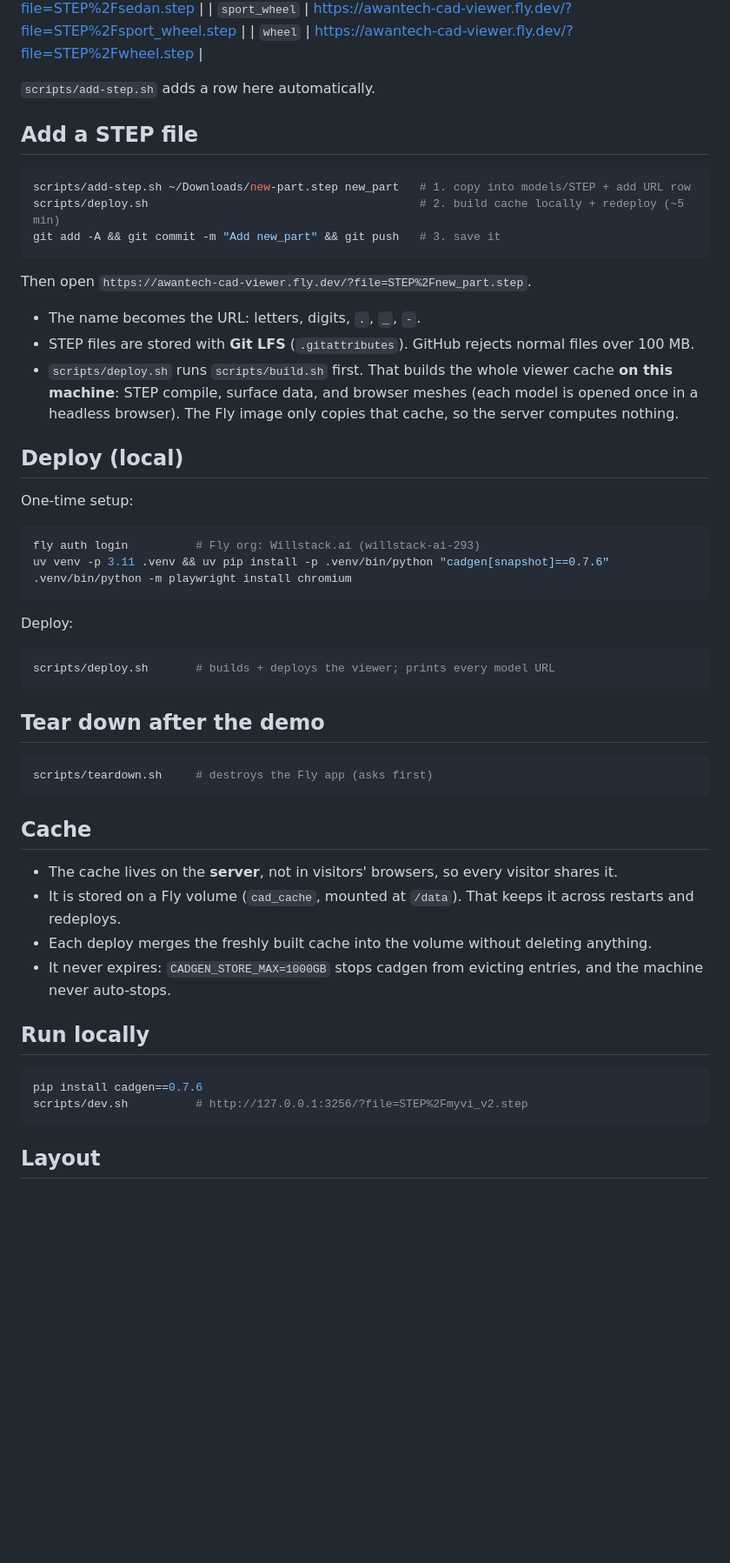
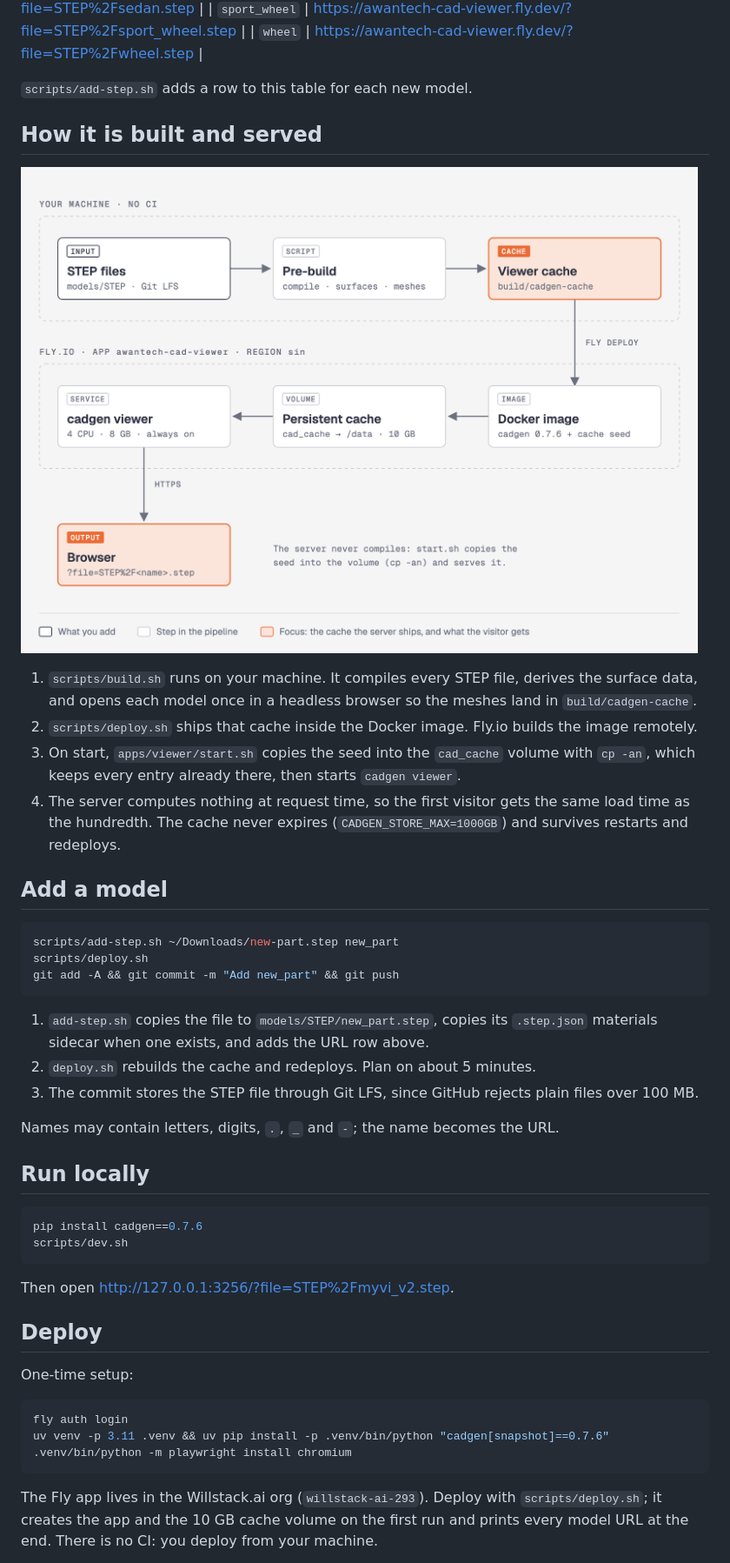
Before and after one commit to ChangWeiHong/automotive-cad-model-preview, a Markdown page: README.md, the part around one of its changes. Shown at 87% size. Drawn GitHub-style; pictures changed too: docs/pipeline.png (added); blank space fills up the shorter version.

````diff
--- a/README.md
+++ b/README.md
@@ -20,64 +39,49 @@ local viewer, e.g. `http://127.0.0.1:3256/?file=STEP%2Fmyvi_v2.step`.
 | `wheel` | https://awantech-cad-viewer.fly.dev/?file=STEP%2Fwheel.step |
 <!-- models:end -->
 
-`scripts/add-step.sh` adds a row here automatically.
+`scripts/add-step.sh` adds a row to this table for each new model.
 
-## Add a STEP file
+## How it is built and served
+
+![STEP files are pre-built on your machine into a viewer cache, shipped to Fly.io in a Docker image, merged into a persistent volume and served to the browser](docs/pipeline.png)
+
+1. `scripts/build.sh` runs on your machine. It compiles every STEP file, derives the surface data, and opens each model once in a headless browser so the meshes land in `build/cadgen-cache`.
+2. `scripts/deploy.sh` ships that cache inside the Docker image. Fly.io builds the image remotely.
+3. On start, `apps/viewer/start.sh` copies the seed into the `cad_cache` volume with `cp -an`, which keeps every entry already there, then starts `cadgen viewer`.
+4. The server computes nothing at request time, so the first visitor gets the same load time as the hundredth. The cache never expires (`CADGEN_STORE_MAX=1000GB`) and survives restarts and redeploys.
+
+## Add a model
 
 ```bash
-scripts/add-step.sh ~/Downloads/new-part.step new_part   # 1. copy into models/STEP + add URL row
-scripts/deploy.sh                                        # 2. build cache locally + redeploy (~5 min)
-git add -A && git commit -m "Add new_part" && git push   # 3. save it
+scripts/add-step.sh ~/Downloads/new-part.step new_part
+scripts/deploy.sh
+git add -A && git commit -m "Add new_part" && git push
 ```
 
-Then open `https://awantech-cad-viewer.fly.dev/?file=STEP%2Fnew_part.step`.
+1. `add-step.sh` copies the file to `models/STEP/new_part.step`, copies its `.step.json` materials sidecar when one exists, and adds the URL row above.
+2. `deploy.sh` rebuilds the cache and redeploys. Plan on about 5 minutes.
+3. The commit stores the STEP file through Git LFS, since GitHub rejects plain files over 100 MB.
 
-- The name becomes the URL: letters, digits, `.`, `_`, `-`.
-- STEP files are stored with **Git LFS** (`.gitattributes`). GitHub rejects
-  normal files over 100 MB.
-- `scripts/deploy.sh` runs `scripts/build.sh` first. That builds the whole
-  viewer cache **on this machine**: STEP compile, surface data, and browser
-  meshes (each model is opened once in a headless browser). The Fly image only
-  copies that cache, so the server computes nothing.
-
-## Deploy (local)
-
-One-time setup:
-
-```bash
-fly auth login          # Fly org: Willstack.ai (willstack-ai-293)
-uv venv -p 3.11 .venv && uv pip install -p .venv/bin/python "cadgen[snapshot]==0.7.6"
-.venv/bin/python -m playwright install chromium
-```
-
-Deploy:
-
-```bash
-scripts/deploy.sh       # builds + deploys the viewer; prints every model URL
-```
-
-## Tear down after the demo
-
-```bash
-scripts/teardown.sh     # destroys the Fly app (asks first)
-```
-
-## Cache
-
-- The cache lives on the **server**, not in visitors' browsers, so every
-  visitor shares it.
-- It is stored on a Fly volume (`cad_cache`, mounted at `/data`). That keeps
-  it across restarts and redeploys.
-- Each deploy merges the freshly built cache into the volume without deleting
-  anything.
-- It never expires: `CADGEN_STORE_MAX=1000GB` stops cadgen from evicting
-  entries, and the machine never auto-stops.
+Names may contain letters, digits, `.`, `_` and `-`; the name becomes the URL.
 
 ## Run locally
 
 ```bash
 pip install cadgen==0.7.6
-scripts/dev.sh          # http://127.0.0.1:3256/?file=STEP%2Fmyvi_v2.step
+scripts/dev.sh
 ```
 
-## Layout
+Then open http://127.0.0.1:3256/?file=STEP%2Fmyvi_v2.step.
+
+## Deploy
+
+One-time setup:
+
+```bash
+fly auth login
+uv venv -p 3.11 .venv && uv pip install -p .venv/bin/python "cadgen[snapshot]==0.7.6"
+.venv/bin/python -m playwright install chromium
+```
+
+The Fly app lives in the Willstack.ai org (`willstack-ai-293`). Deploy with `scripts/deploy.sh`; it creates the app and the 10 GB cache volume on the first run and prints every model URL at the end. There is no CI: you deploy from your machine.
+
````
Also changed, not shown: other parts of README.md (+47 -18 lines), docs/example-myvi-v2.png (added), docs/example-sedan.png (added), docs/example-sport-wheel.png (added), docs/viewer-inspect-part.png (added).
